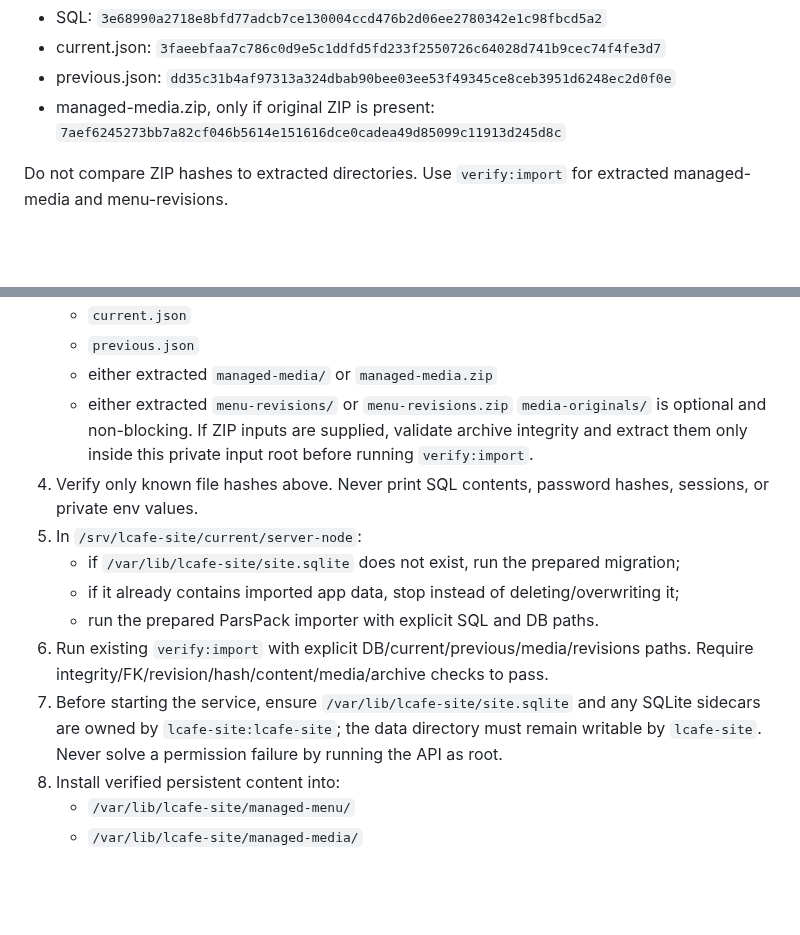
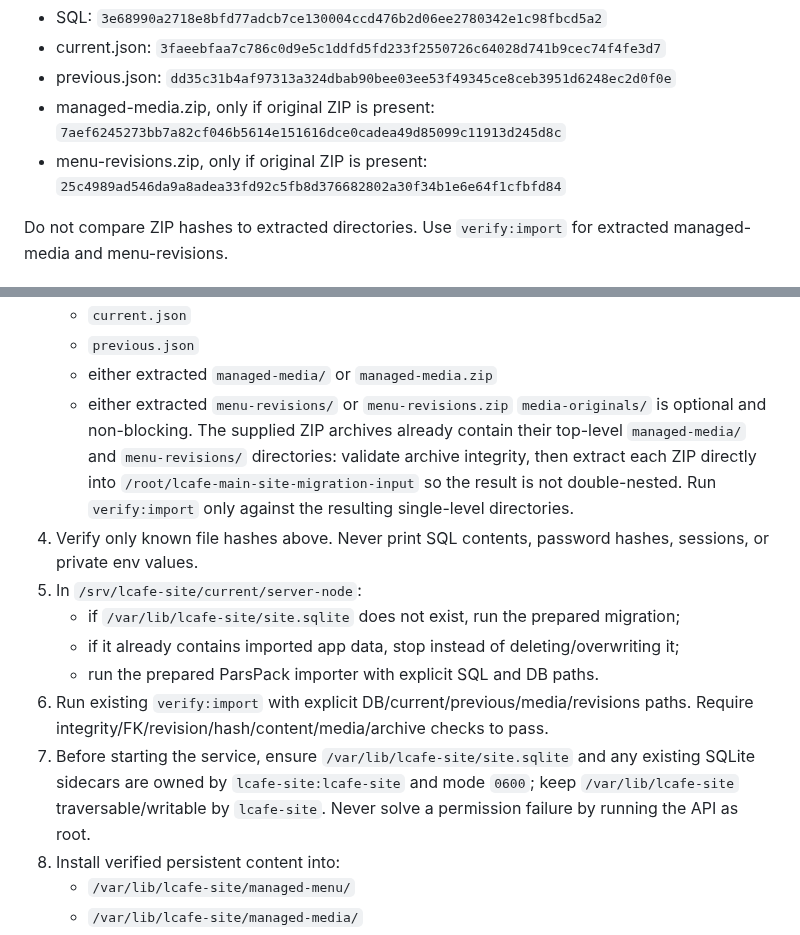
Before and after one commit to Lcafee/su, a Markdown page: deploy/vps/MIGRATION_EXECUTION.md, 2 parts joined by grey strips. GitHub-like rendering; blank space fills up the shorter version.

Commit message:
docs: finalize migration input and database permissions

```diff
--- a/deploy/vps/MIGRATION_EXECUTION.md
+++ b/deploy/vps/MIGRATION_EXECUTION.md
@@ -62,6 +62,7 @@ Known SHA-256:
 - current.json: `3faeebfaa7c786c0d9e5c1ddfd5fd233f2550726c64028d741b9cec74f4fe3d7`
 - previous.json: `dd35c31b4af97313a324dbab90bee03ee53f49345ce8ceb3951d6248ec2d0f0e`
 - managed-media.zip, only if original ZIP is present: `7aef6245273bb7a82cf046b5614e151616dce0cadea49d85099c11913d245d8c`
+- menu-revisions.zip, only if original ZIP is present: `25c4989ad546da9a8adea33fd92c5fb8d376682802a30f34b1e6e64f1cfbfd84`
 
 Do not compare ZIP hashes to extracted directories. Use `verify:import` for extracted managed-media and menu-revisions.
 
@@ -75,14 +76,14 @@ Do not compare ZIP hashes to extracted directories. Use `verify:import` for extr
    - `previous.json`
    - either extracted `managed-media/` or `managed-media.zip`
    - either extracted `menu-revisions/` or `menu-revisions.zip`
-   `media-originals/` is optional and non-blocking. If ZIP inputs are supplied, validate archive integrity and extract them only inside this private input root before running `verify:import`.
+   `media-originals/` is optional and non-blocking. The supplied ZIP archives already contain their top-level `managed-media/` and `menu-revisions/` directories: validate archive integrity, then extract each ZIP directly into `/root/lcafe-main-site-migration-input` so the result is not double-nested. Run `verify:import` only against the resulting single-level directories.
 4. Verify only known file hashes above. Never print SQL contents, password hashes, sessions, or private env values.
 5. In `/srv/lcafe-site/current/server-node`:
    - if `/var/lib/lcafe-site/site.sqlite` does not exist, run the prepared migration;
    - if it already contains imported app data, stop instead of deleting/overwriting it;
    - run the prepared ParsPack importer with explicit SQL and DB paths.
 6. Run existing `verify:import` with explicit DB/current/previous/media/revisions paths. Require integrity/FK/revision/hash/content/media/archive checks to pass.
-7. Before starting the service, ensure `/var/lib/lcafe-site/site.sqlite` and any SQLite sidecars are owned by `lcafe-site:lcafe-site`; the data directory must remain writable by `lcafe-site`. Never solve a permission failure by running the API as root.
+7. Before starting the service, ensure `/var/lib/lcafe-site/site.sqlite` and any existing SQLite sidecars are owned by `lcafe-site:lcafe-site` and mode `0600`; keep `/var/lib/lcafe-site` traversable/writable by `lcafe-site`. Never solve a permission failure by running the API as root.
 8. Install verified persistent content into:
    - `/var/lib/lcafe-site/managed-menu/`
    - `/var/lib/lcafe-site/managed-media/`
```
